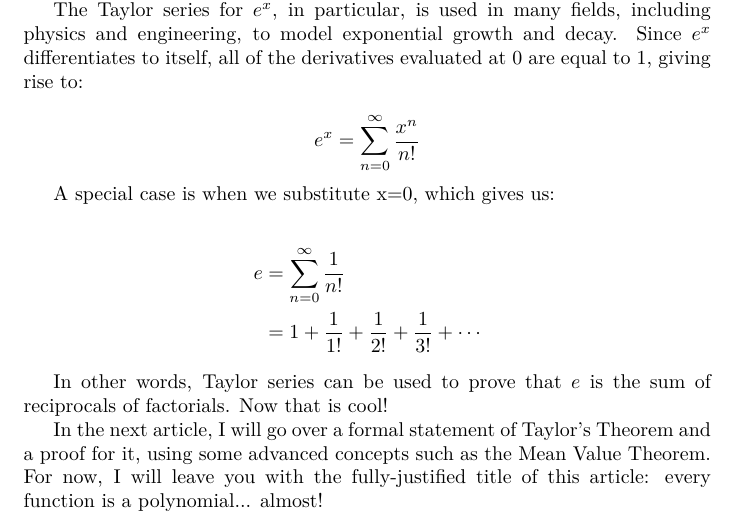
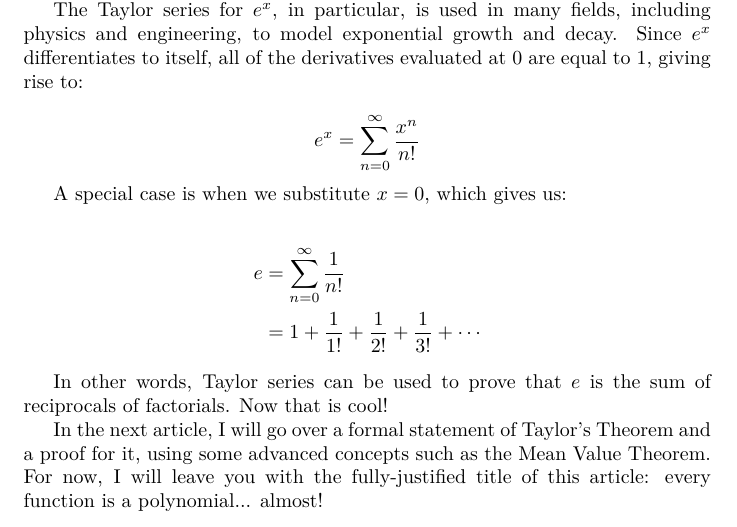
Before and after one commit to shaunakd/personal, a LaTeX document (src/latex_projects/linkedin_articles/3_every_function_is_a_polynomial_almost/every_function_is_a_polynomial_almost.tex): part of page 9 of 9, cut so that both start at the same text. Compiled offline with XeLaTeX.

Commit message:
added $ signs around x=0 in article 2

```diff
--- a/src/latex_projects/linkedin_articles/3_every_function_is_a_polynomial_almost/every_function_is_a_polynomial_almost.tex
+++ b/src/latex_projects/linkedin_articles/3_every_function_is_a_polynomial_almost/every_function_is_a_polynomial_almost.tex
@@ -321,7 +321,7 @@ $$
 e^x = \sum_{n=0}^{\infty} \frac{x^n}{n!}
 $$
 
-A special case is when we substitute x=0, which gives us:
+A special case is when we substitute $x=0$, which gives us:
 
 \begin{align*}
 e &= \sum_{n=0}^{\infty} \frac{1}{n!} \\
```
Also changed, not shown: src/latex_projects/linkedin_articles/3_every_function_is_a_polynomial_almost/every_function_is_a_polynomial_almost.pdf (deleted), src/latex_projects/linkedin_articles/3_every_function_is_a_polynomial_almost/every_function_is_a_polynomial_almost_cover_image.jpg (added), 7 other files.
